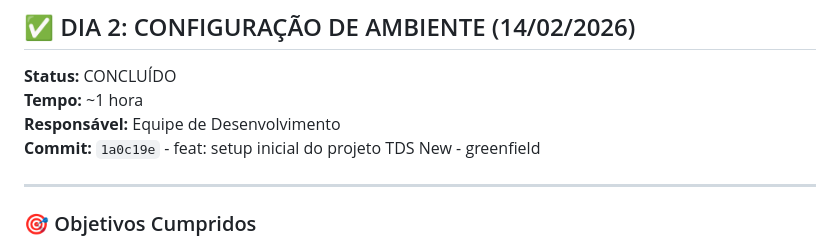
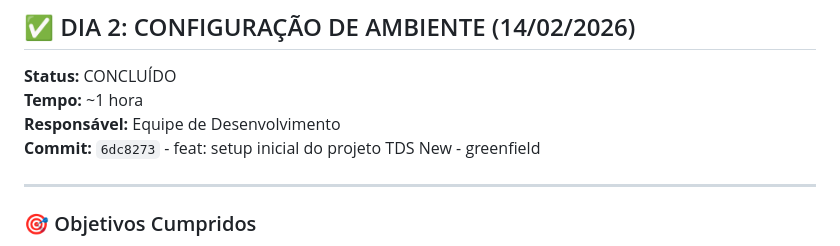
Before and after one commit to Miltoneo/server-app-tds-new, a Markdown page: CHANGELOG.md, the part around the change. Rendered like a GitHub page.

```diff
--- a/CHANGELOG.md
+++ b/CHANGELOG.md
@@ -5,7 +5,7 @@
 **Status:** CONCLUÍDO
 **Tempo:** ~1 hora
 **Responsável:** Equipe de Desenvolvimento
-**Commit:** `1a0c19e` - feat: setup inicial do projeto TDS New - greenfield
+**Commit:** `6dc8273` - feat: setup inicial do projeto TDS New - greenfield
 
 ---
 
```
Also changed, not shown: README.md (+2 -1 lines).
